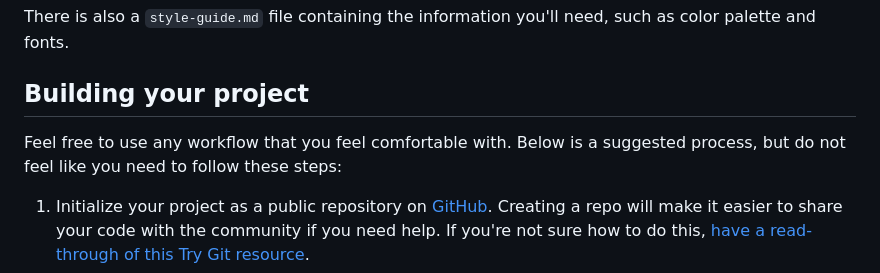
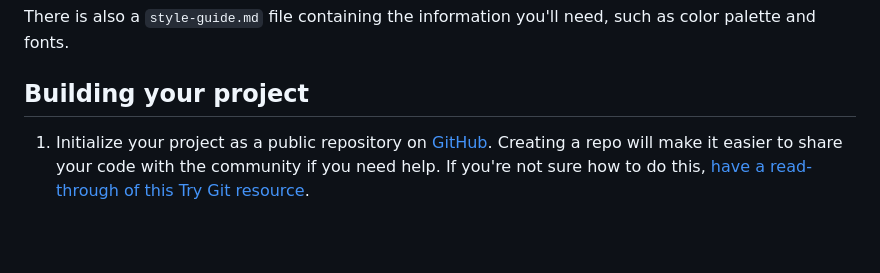
Before and after one commit to Craithez/Preview-card-component, a Markdown page: README.md, the part around the change. Drawn GitHub-style; blank space fills up the shorter version.

```diff
--- a/README.md
+++ b/README.md
@@ -35,7 +35,7 @@ There is also a `style-guide.md` file containing the information you'll need, su
 
 ## Building your project
 
-Feel free to use any workflow that you feel comfortable with. Below is a suggested process, but do not feel like you need to follow these steps:
+
 
 1. Initialize your project as a public repository on [GitHub](https://github.com/). Creating a repo will make it easier to share your code with the community if you need help. If you're not sure how to do this, [have a read-through of this Try Git resource](https://try.github.io/).
 2. Configure your repository to publish your code to a web address. This will also be useful if you need some help during a challenge as you can share the URL for your project with your repo URL. There are a number of ways to do this, and we provide some recommendations below.
```
